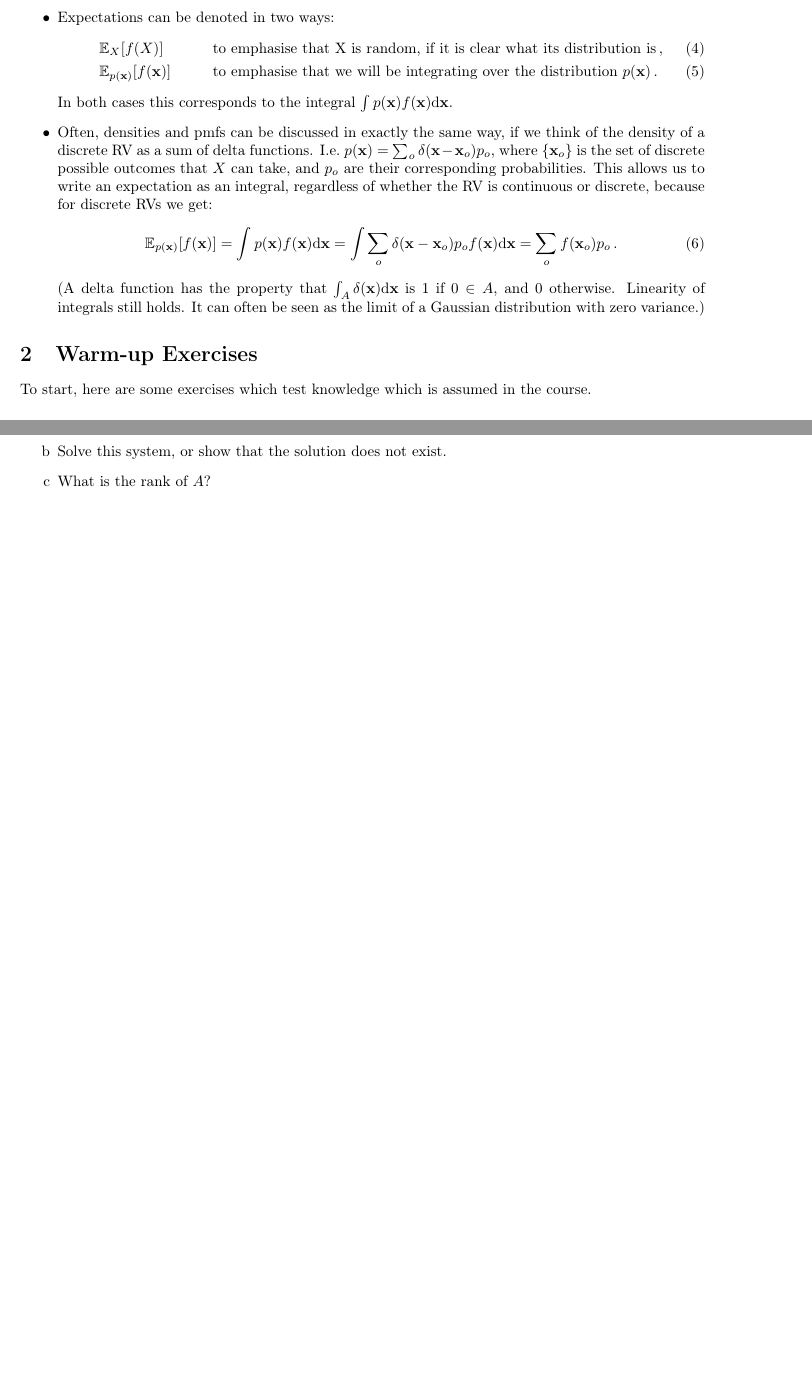
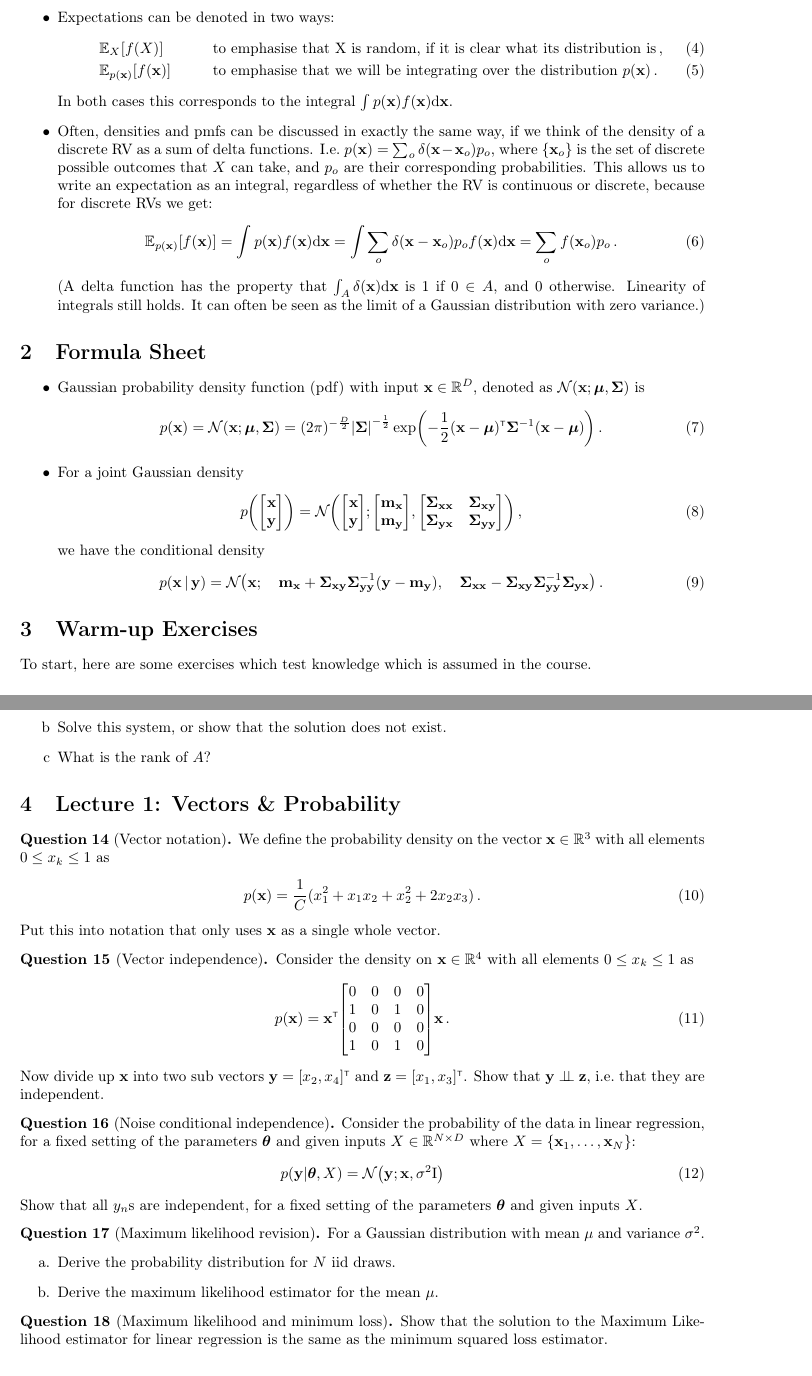
Before and after one commit to markvdw/mml-autumn-2022, a LaTeX problem sheet (exercises/exercises.tex, which reads exercises/MarkMathCmds.sty): two parts of pages 2 and 4 of 7 before the commit and two parts of pages 2 and 5 of 8 after it, joined at a grey line, cut so that both start at the same text, the shorter picture padded with empty space. Compiled offline with pdfLaTeX.

Commit message:
Questions for lecture 1.

```diff
--- a/exercises/MarkMathCmds.sty
+++ b/exercises/MarkMathCmds.sty
@@ -112,6 +112,8 @@
 \newcommand{\vmu}{\boldsymbol{\mu}}
 \newcommand{\vphi}{\boldsymbol{\phi}}
 
+\newcommand{\eye}{\mathrm I}
+
 % Symbols referring to stuff
 \newcommand{\data}{\mathcal{D}}
 
--- a/exercises/exercises.tex
+++ b/exercises/exercises.tex
@@ -109,6 +109,24 @@ In both cases this corresponds to the integral $\int p(\vx) f(\vx) \calcd\vx$.
 \end{itemize}
 
 
+\section{Formula Sheet}
+\begin{itemize}
+\item Gaussian probability density function (pdf) with input $\vx \in \Reals^D$, denoted as  $\NormDist{\vx; \vmu, \covmat}$ is
+\begin{align}
+  p(\vx) = \NormDist{\vx; \vmu, \covmat} = (2\pi)^{-\frac{D}{2}}\detbar{\mathbf{\Sigma}}^{-\frac{1}{2}}\exp\left(-\frac{1}{2}(\vx - \vmu)\transpose\mathbf{\Sigma}^{-1}(\vx-\vmu)\right) \,.
+\end{align}
+\item For a joint Gaussian density
+\begin{align}
+\p{\begin{bmatrix}\vx \\ \vy\end{bmatrix}} = \NormDist{\begin{bmatrix}\vx \\ \vy\end{bmatrix}; \begin{bmatrix}\mx \\ \my\end{bmatrix}, \begin{bmatrix}\covx & \covxy \\ \covyx & \covy\end{bmatrix}} \label{eq:gauss-cond-joint} \,,
+\end{align}
+we have the conditional density
+\begin{align}
+\p{\vx\given\vy} = \NormDist{\vx; \quad\mx + \covxy\covy\inv(\vy-\my), \quad\covx - \covxy\covy\inv\covyx} \label{eq:gauss-cond} \,.
+\end{align}
+\end{itemize}
+
+
+
 
 
 \section{Warm-up Exercises}
@@ -206,10 +224,56 @@ Check your answers by performing numerical integration, e.g.~in Python.
 \end{enumerate}
 \end{question}
 
+%%%%%%%%%%% Yingzhen's Linear Algebra warm-up questions %%%%%%%%%%
+
+\input{linear_algebra_questions_warmup}
+
+
+\section{Lecture 1: Vectors \& Probability}
+\begin{question}[Vector notation]
+We define the probability density on the vector $\vx \in \Reals^3$ with all elements $0 \leq x_k \leq 1$ as
+\begin{align}
+p(\vx) = \frac{1}{C} (x_1^2 + x_1x_2 + x_2^2 + 2x_2x_3) \,.
+\end{align}
+Put this into notation that only uses $\vx$ as a single whole vector.
+\end{question}
+
+\begin{question}[Vector independence]
+Consider the density on $\vx \in \Reals^4$ with all elements $0 \leq x_k \leq 1$ as
+\begin{align}
+p(\vx) = \vx\transpose \begin{bmatrix} 0 & 0 & 0 & 0 \\ 1 & 0 & 1 & 0 \\ 0 & 0 & 0 & 0 \\ 1 & 0 & 1 & 0\end{bmatrix} \vx \,.
+\end{align}
+Now divide up $\vx$ into two sub vectors $\vy = [x_2, x_4]\transpose$ and $\vz = [x_1, x_3]\transpose$. Show that $\vy \ci \vz$, i.e.~that they are independent.
+\end{question}
+
+\begin{question}[Noise conditional independence]
+Consider the probability of the data in linear regression, for a fixed setting of the parameters $\vtheta$ and given inputs $X \in \Reals^{N\times D}$ where $X = \{\vx_1, \dots, \vx_N\}$:
+\begin{align}
+p(\vy|\vtheta,X) = \NormDist{\vy; \vx, \sigma^2 \eye}
+\end{align}
+Show that all $y_n$s are independent, for a fixed setting of the parameters $\vtheta$ and given inputs $X$.
+\end{question}
+
+\begin{question}[Maximum likelihood revision] For a Gaussian distribution with mean $\mu$ and variance $\sigma^2$.
+\begin{enumerate}[label=\alph*.]
+\item Derive the probability distribution for $N$ iid draws.
+\item Derive the maximum likelihood estimator for the mean $\mu$.
+\end{enumerate}
+\end{question}
+
+\begin{question}[Maximum likelihood and minimum loss]
+Show that the solution to the Maximum Likelihood estimator for linear regression is the same as the minimum squared loss estimator.
+\end{question}
+
+% \begin{question}[]
+% Consider sampling a bent coin twice, with a probability of heads $p_H = 0.9$.
+% \begin{enumerate}[label=\alph*.]
+% \item
+% \end{enumerate}
+% \end{question}
 
 
 
 
 
-%%%%%%%%%%% Yingzhen's Linear Algebra warm-up questions %%%%%%%%%%
 
```
Also changed, not shown: exercises/exercises.pdf, exercises/exercises.tex (1 more changed lines).
